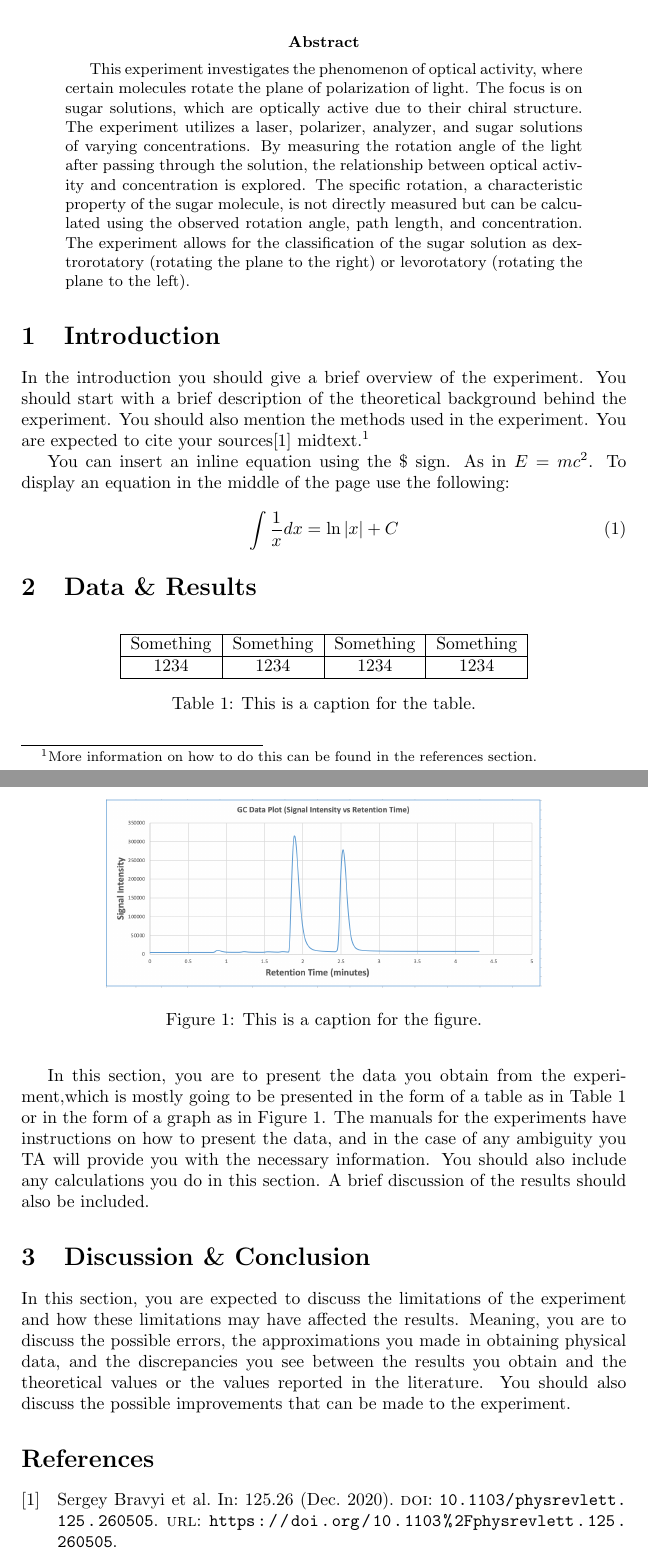
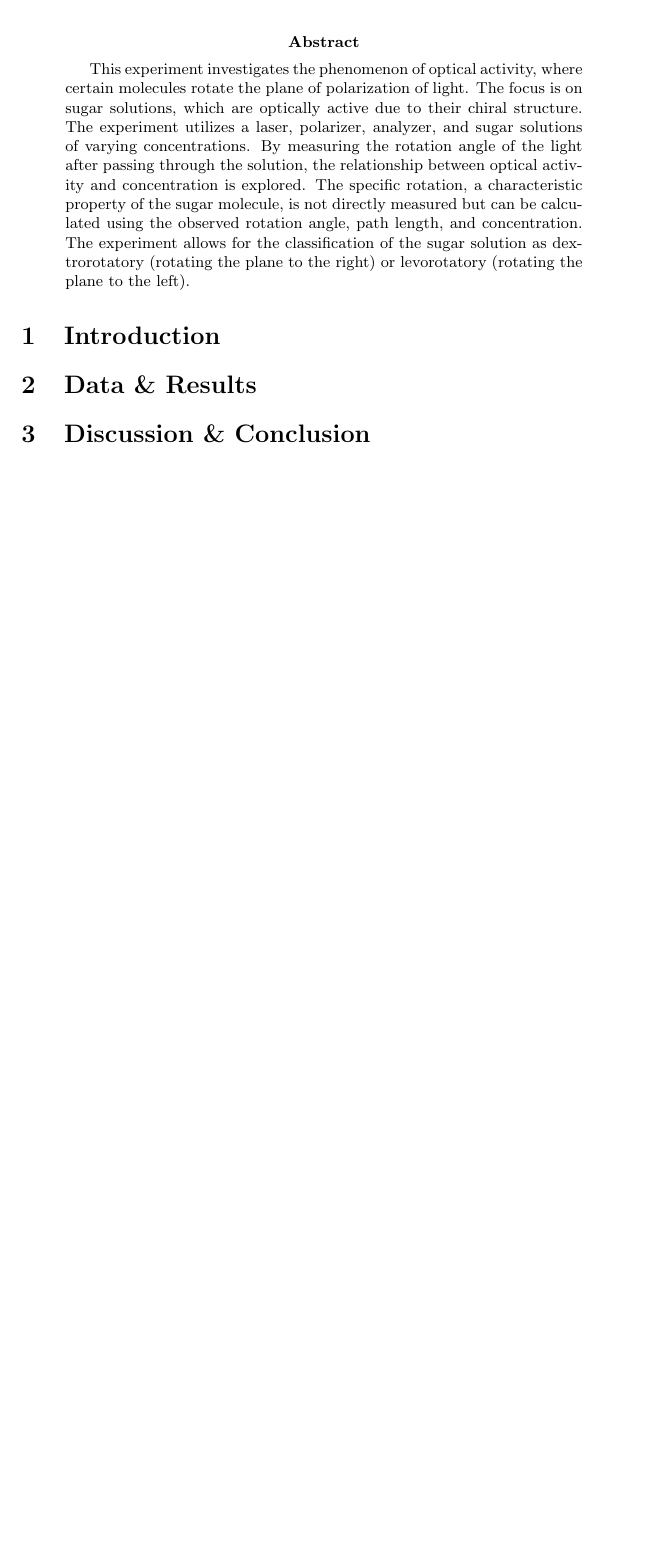
Before and after one commit to rannyyev/phys222, a LaTeX paper (r4/r4.tex): two parts of pages 1 and 2 of 2 before the commit and part of the page after it, the two joined at a grey line, cut so that both start at the same text, the shorter picture padded with empty space. Compiled offline with pdfLaTeX.

Commit message:
Update r4

```diff
--- a/r4/r4.tex
+++ b/r4/r4.tex
@@ -26,46 +37,10 @@
 
 \section{Introduction}
 
-In the introduction you should give a brief overview of the experiment. You should start with a brief description of the theoretical background behind the experiment. You should also mention the methods used in the experiment. You are expected to cite your sources\cite{Bravyi_2020} midtext.\footnote{More information on how to do this can be found in the references section.}
-
-%You can use the '\footnote' command to add a footnote to your document.
-
-You can insert an inline equation using the \$ sign. As in $E=mc^2$. To display an equation in the middle of the page use the following:
-
-\begin{equation}
-    \int \frac{1}{x} dx = \ln|x| + C
-\end{equation}
-
 \section{Data \& Results}
-
-\begin{table}[ht]
-    \centering
-    \begin{tabular}{|c|c|c|c|}
-        \hline
-        Something & Something & Something & Something \\
-        \hline
-        1234 & 1234 & 1234 & 1234 \\
-        \hline
-    \end{tabular}
-    \caption{This is a caption for the table.}
-    \label{tab:ex}
-\end{table}
-
-\begin{figure}[ht]
-    \centering
-    \includegraphics[width=0.72\textwidth]{example_figure.png}
-    \caption{This is a caption for the figure.}
-    \label{fig:ex}
-\end{figure}
-
-In this section, you are to present the data you obtain from the experiment,which is mostly going to be presented in the form of a table as in Table \ref{tab:ex} or in the form of a graph as in Figure \ref{fig:ex}. The manuals for the experiments have instructions on how to present the data, and in the case of any ambiguity you TA will provide you with the necessary information. You should also include any calculations you do in this section. A brief discussion of the results should also be included.
 
 \section{Discussion \& Conclusion}
 
-In this section, you are expected to discuss the limitations of the experiment and how these limitations may have affected the results. Meaning, you are to discuss the possible errors, the approximations you made in obtaining physical data, and the discrepancies you see between the results you obtain and the theoretical values or the values reported in the literature. You should also discuss the possible improvements that can be made to the experiment.
-
 \printbibliography
 
-% You should put your references in the references.bib file. You can use an  online bibtex generator to generate the bibtex entry for your reference. You can cite your references in the text using the \cite{reference_title} command. The '\printbibliography' command will print the bibliography at the end of the document.
-
 \end{document}
```
Also changed, not shown: r3/r3.pdf, r4/r4.pdf, r4/r4.tex (39 more changed lines).
